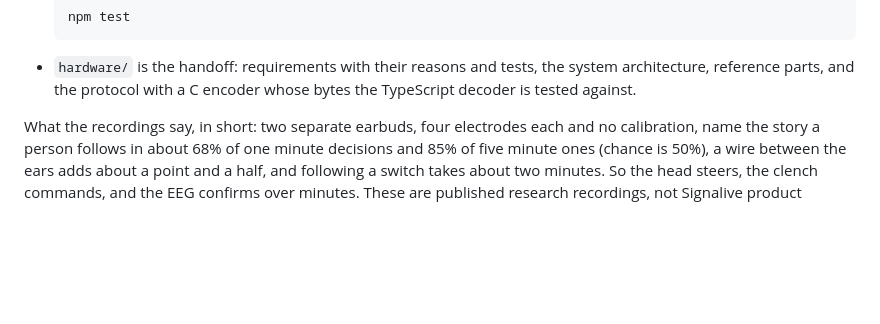
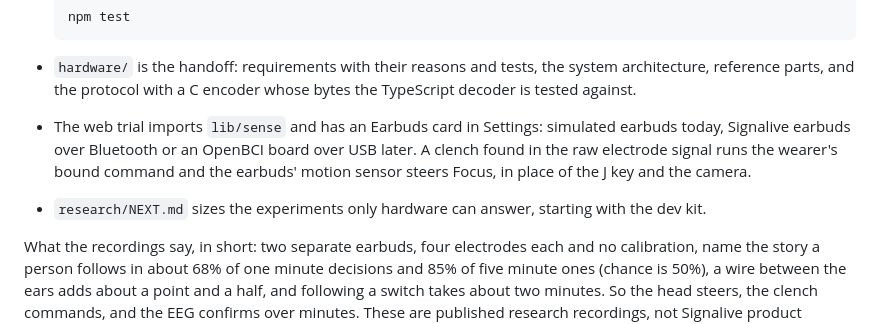
Before and after one commit to artunbalta/signalive, a Markdown page: README.md, the part around the change. Rendered like a GitHub page; blank space fills up the shorter version.

Commit message:
Point the README at the trial's earbuds and the next experiments

```diff
--- a/README.md
+++ b/README.md
@@ -95,6 +95,12 @@ lives here, so that only the hardware remains to be built.
 - `hardware/` is the handoff: requirements with their reasons and tests, the system
   architecture, reference parts, and the protocol with a C encoder whose bytes the
   TypeScript decoder is tested against.
+- The web trial imports `lib/sense` and has an Earbuds card in Settings: simulated
+  earbuds today, Signalive earbuds over Bluetooth or an OpenBCI board over USB later. A
+  clench found in the raw electrode signal runs the wearer's bound command and the
+  earbuds' motion sensor steers Focus, in place of the J key and the camera.
+- `research/NEXT.md` sizes the experiments only hardware can answer, starting with the
+  dev kit.
 
 What the recordings say, in short: two separate earbuds, four electrodes each and no
 calibration, name the story a person follows in about 68% of one minute decisions and
```
